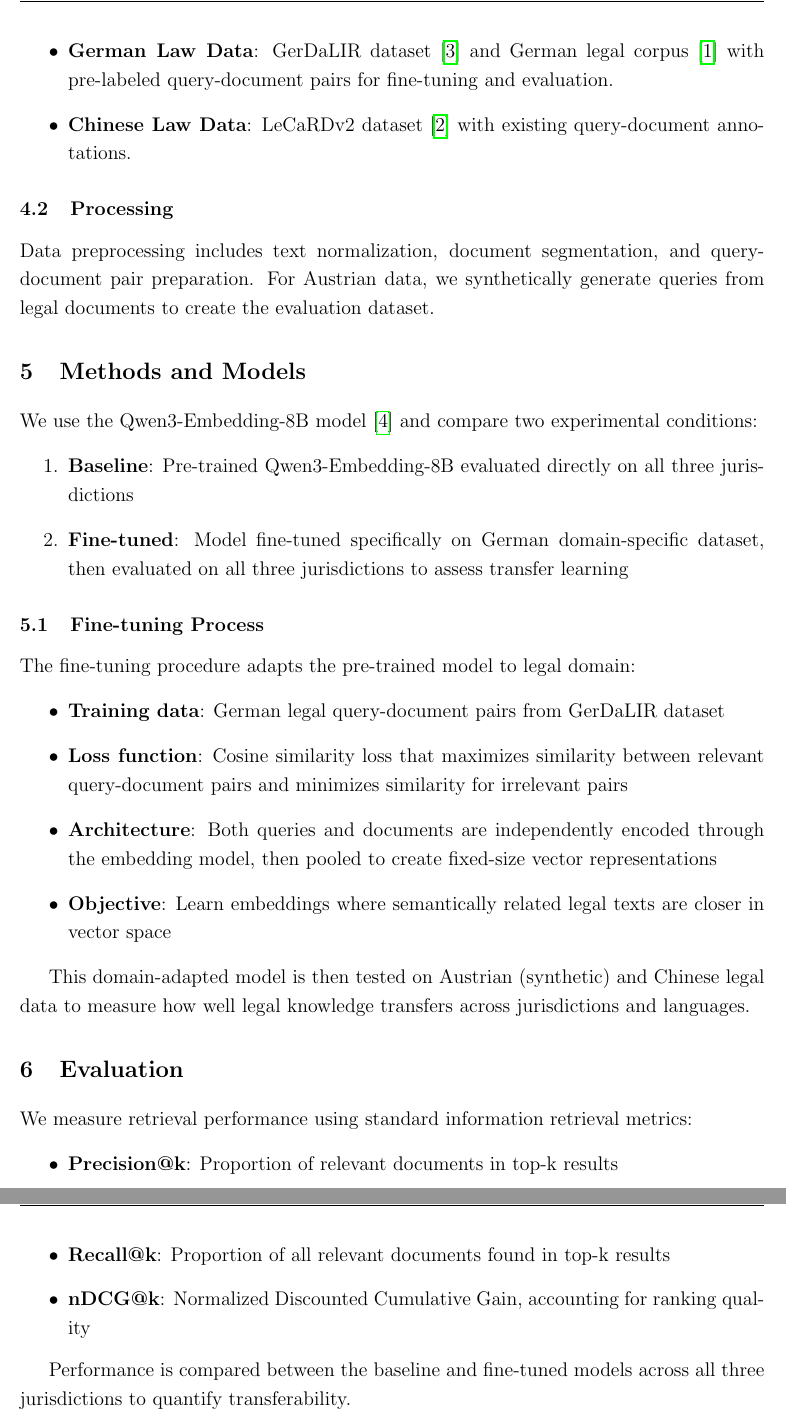
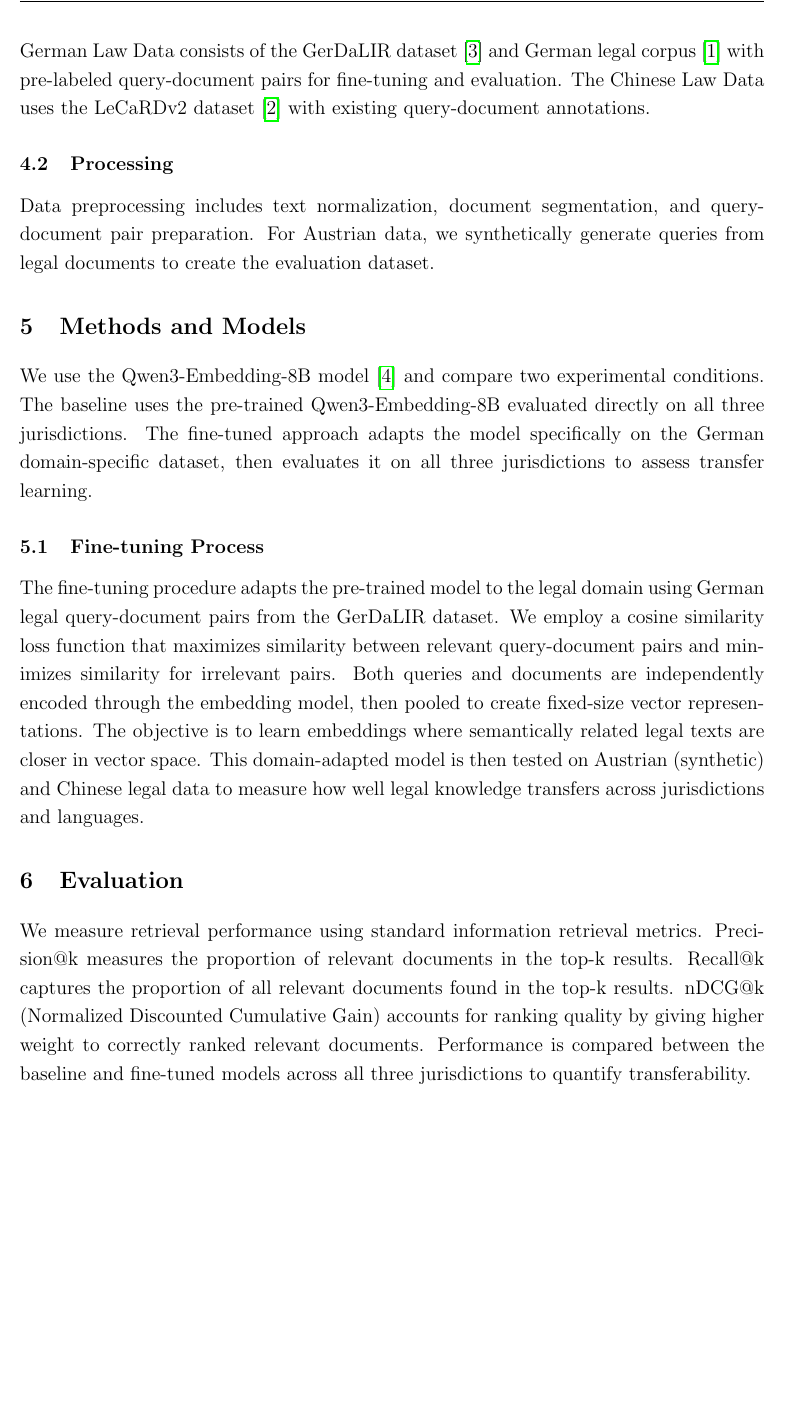
Before and after one commit to rhabichl/Advanced-Information-Retrieval, a LaTeX document (design-document/document.tex): two parts of pages 2 and 3 of 4 before the commit and part of page 2 of 4 after it, the two joined at a grey line, cut so that both start at the same text, the shorter picture padded with empty space. Compiled offline with pdfLaTeX.

Commit message:
Less gpt, more normal paragraphs

```diff
--- a/design-document/document.tex
+++ b/design-document/document.tex
@@ -21,7 +21,7 @@
 \rfoot{Page \thepage}
 
 \title{
-    \vspace{-2.5cm}
+    \vspace{-2cm}
     \textbf{Advanced Information Retrieval}\\[0.2cm]
     \large Fine-Tuning and Transferability in Legal Information Retrieval\\[0.2cm]
     \normalsize Group Number: 27\\[0.3cm]
@@ -52,41 +52,32 @@ Our focus is on fine-tuning a state-of-the-art embedding model (Qwen3-Embedding-
 
 \section{Dataset and Processing}
 \subsection{Data Sources}
-\begin{itemize}
-    \item \textbf{Austrian Law Data}: Synthetic dataset created from Austrian legal documents. Since no pre-labeled query-document pairs exist, we generate queries using LLMs to create evaluation pairs.
-    \item \textbf{German Law Data}: GerDaLIR dataset \cite{wrzalik-krechel-2021-gerdalir} and German legal corpus \cite{9723721} with pre-labeled query-document pairs for fine-tuning and evaluation.
-    \item \textbf{Chinese Law Data}: LeCaRDv2 dataset \cite{li2023lecardv2} with existing query-document annotations.
-\end{itemize}
+We use three legal datasets from different jurisdictions.
+The Austrian Law Data is a synthetic dataset created from Austrian legal documents. Since no pre-labeled query-document pairs exist, we generate queries using LLMs to create evaluation pairs.
+The German Law Data consists of the GerDaLIR dataset \cite{wrzalik-krechel-2021-gerdalir} and German legal corpus \cite{9723721} with pre-labeled query-document pairs for fine-tuning and evaluation.
+The Chinese Law Data uses the LeCaRDv2 dataset \cite{li2023lecardv2} with existing query-document annotations.
 
 \subsection{Processing}
-Data preprocessing includes text normalization, document segmentation, and query-document pair preparation. For Austrian data, we synthetically generate queries from legal documents to create the evaluation dataset.
+Data preprocessing includes text normalization, document segmentation, and query-document pair preparation.
+For Austrian data, we synthetically generate queries from legal documents to create the evaluation dataset.
 
 \section{Methods and Models}
-We use the Qwen3-Embedding-8B model \cite{qwen3embedding} and compare two experimental conditions:
-\begin{enumerate}
-    \item \textbf{Baseline}: Pre-trained Qwen3-Embedding-8B evaluated directly on all three jurisdictions
-    \item \textbf{Fine-tuned}: Model fine-tuned specifically on German domain-specific dataset, then evaluated on all three jurisdictions to assess transfer learning
-\end{enumerate}
+We use the Qwen3-Embedding-8B model \cite{qwen3embedding} and compare two experimental conditions.
+The baseline uses the pre-trained Qwen3-Embedding-8B evaluated directly on all three jurisdictions.
+The fine-tuned approach adapts the model specifically on the German domain-specific dataset, then evaluates it on all three jurisdictions to assess transfer learning.
 
 \subsection{Fine-tuning Process}
-The fine-tuning procedure adapts the pre-trained model to legal domain:
-\begin{itemize}
-    \item \textbf{Training data}: German legal query-document pairs from GerDaLIR dataset
-    \item \textbf{Loss function}: Cosine similarity loss that maximizes similarity between relevant query-document pairs and minimizes similarity for irrelevant pairs
-    \item \textbf{Architecture}: Both queries and documents are independently encoded through the embedding model, then pooled to create fixed-size vector representations
-    \item \textbf{Objective}: Learn embeddings where semantically related legal texts are closer in vector space
-\end{itemize}
-
+The fine-tuning procedure adapts the pre-trained model to the legal domain using German legal query-document pairs from the GerDaLIR dataset.
+We employ a cosine similarity loss function that maximizes similarity between relevant query-document pairs and minimizes similarity for irrelevant pairs.
+Both queries and documents are independently encoded through the embedding model, then pooled to create fixed-size vector representations.
+The objective is to learn embeddings where semantically related legal texts are closer in vector space.
 This domain-adapted model is then tested on Austrian (synthetic) and Chinese legal data to measure how well legal knowledge transfers across jurisdictions and languages.
 
 \section{Evaluation}
-We measure retrieval performance using standard information retrieval metrics:
-\begin{itemize}
-    \item \textbf{Precision@k}: Proportion of relevant documents in top-k results
-    \item \textbf{Recall@k}: Proportion of all relevant documents found in top-k results
-    \item \textbf{nDCG@k}: Normalized Discounted Cumulative Gain, accounting for ranking quality
-\end{itemize}
-
+We measure retrieval performance using standard information retrieval metrics.
+Precision@k measures the proportion of relevant documents in the top-k results.
+Recall@k captures the proportion of all relevant documents found in the top-k results.
+nDCG@k (Normalized Discounted Cumulative Gain) accounts for ranking quality by giving higher weight to correctly ranked relevant documents.
 Performance is compared between the baseline and fine-tuned models across all three jurisdictions to quantify transferability.
 
 \section{Workflow}
```
Also changed, not shown: design-document/document.tex (2 more changed lines).
